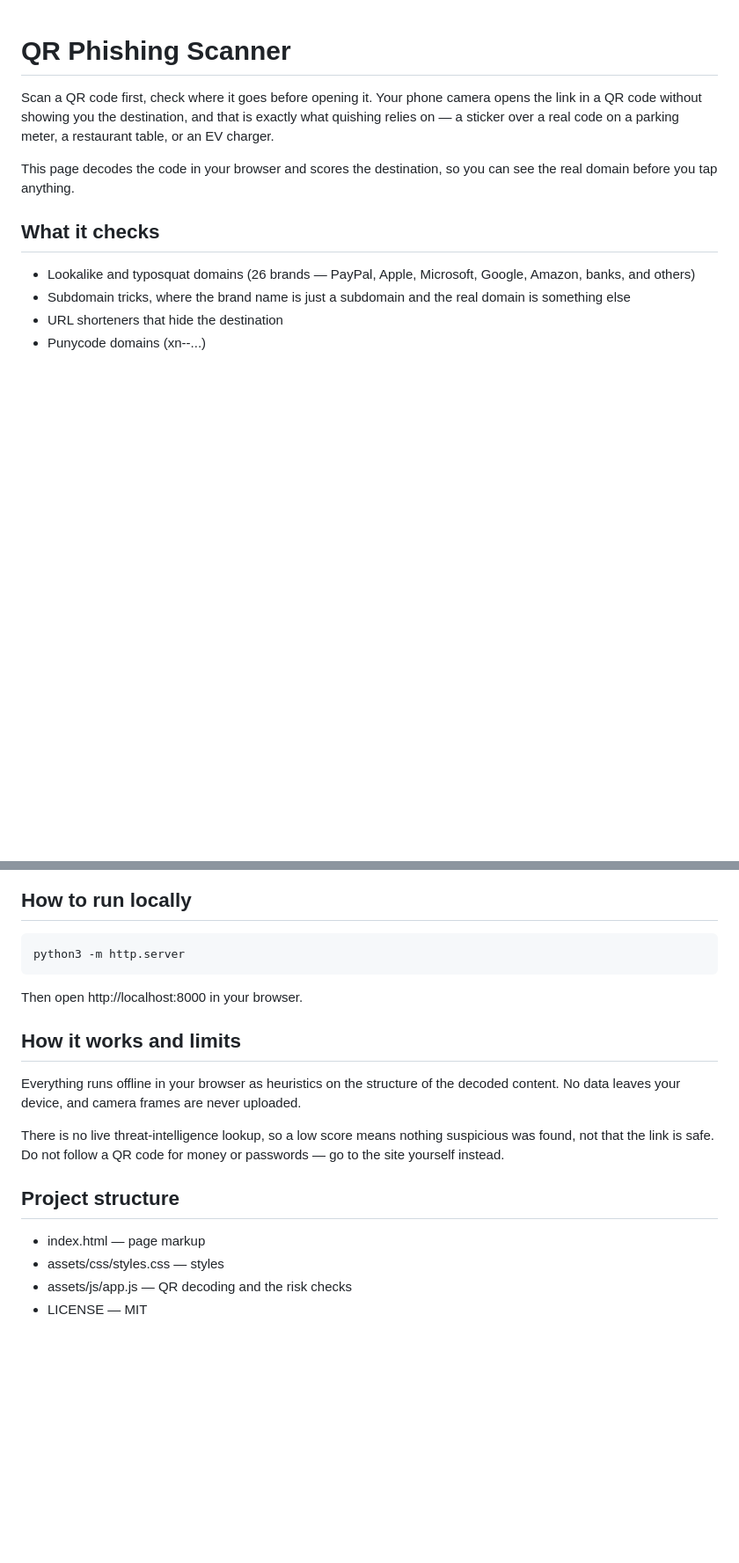
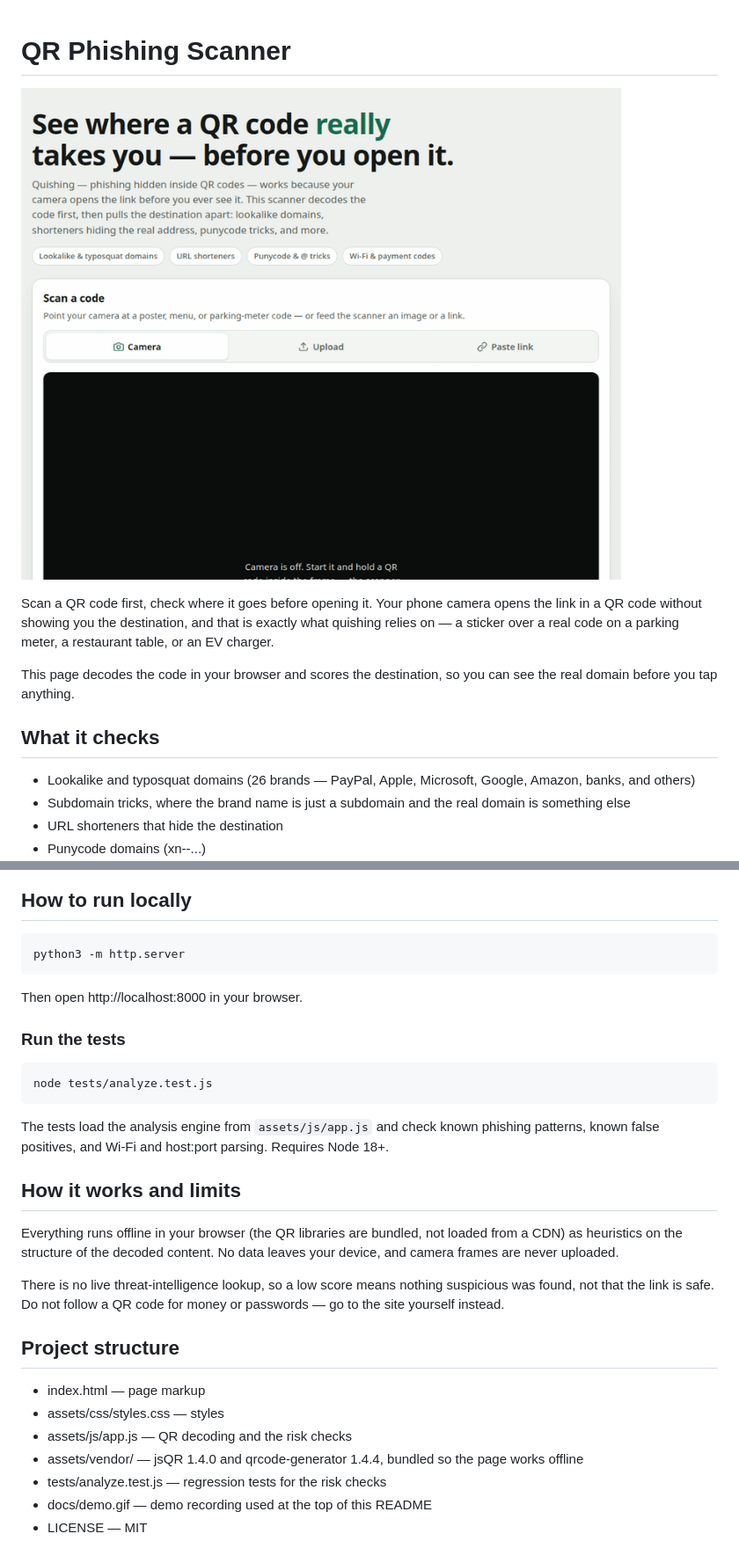
Before and after one commit to adityaaravind/qr-phishing-scanner, a Markdown page: README.md, 2 parts joined by grey strips. Shown at 88% size. Drawn GitHub-style; pictures changed too: docs/demo.gif (added); blank space fills up the shorter version.

````diff
--- a/README.md
+++ b/README.md
@@ -1,4 +1,6 @@
 # QR Phishing Scanner
+
+![Demo: pasting a lookalike link, then a subdomain costume and a Wi-Fi join code](docs/demo.gif)
 
 Scan a QR code first, check where it goes before opening it. Your phone camera opens the link in a QR code without showing you the destination, and that is exactly what quishing relies on — a sticker over a real code on a parking meter, a restaurant table, or an EV charger.
 
@@ -30,9 +32,17 @@ python3 -m http.server
 
 Then open http://localhost:8000 in your browser.
 
+### Run the tests
+
+```
+node tests/analyze.test.js
+```
+
+The tests load the analysis engine from `assets/js/app.js` and check known phishing patterns, known false positives, and Wi-Fi and host:port parsing. Requires Node 18+.
+
 ## How it works and limits
 
-Everything runs offline in your browser as heuristics on the structure of the decoded content. No data leaves your device, and camera frames are never uploaded.
+Everything runs offline in your browser (the QR libraries are bundled, not loaded from a CDN) as heuristics on the structure of the decoded content. No data leaves your device, and camera frames are never uploaded.
 
 There is no live threat-intelligence lookup, so a low score means nothing suspicious was found, not that the link is safe. Do not follow a QR code for money or passwords — go to the site yourself instead.
 
@@ -41,4 +51,7 @@ There is no live threat-intelligence lookup, so a low score means nothing suspic
 - index.html — page markup
 - assets/css/styles.css — styles
 - assets/js/app.js — QR decoding and the risk checks
+- assets/vendor/ — jsQR 1.4.0 and qrcode-generator 1.4.4, bundled so the page works offline
+- tests/analyze.test.js — regression tests for the risk checks
+- docs/demo.gif — demo recording used at the top of this README
 - LICENSE — MIT
````
Also changed, not shown: 5 other files.
